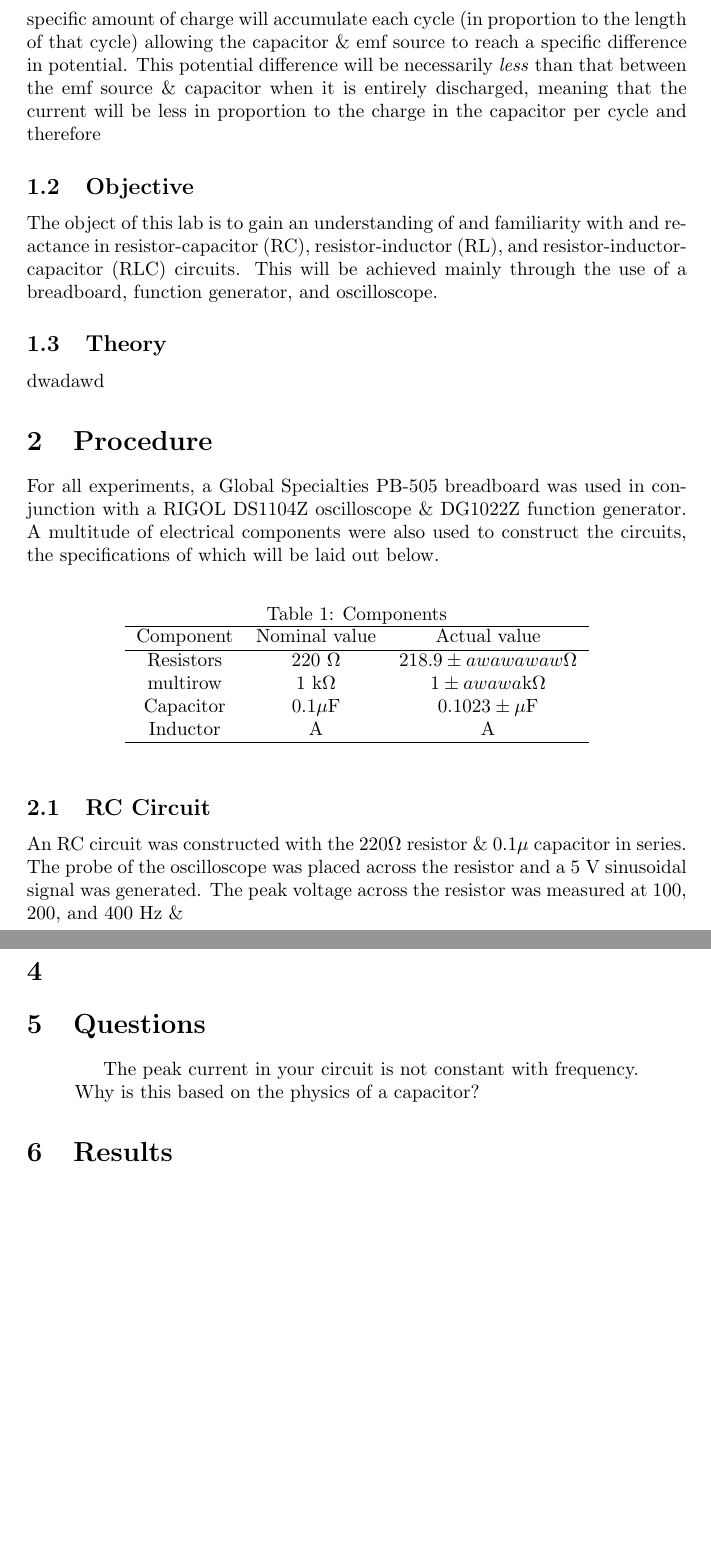
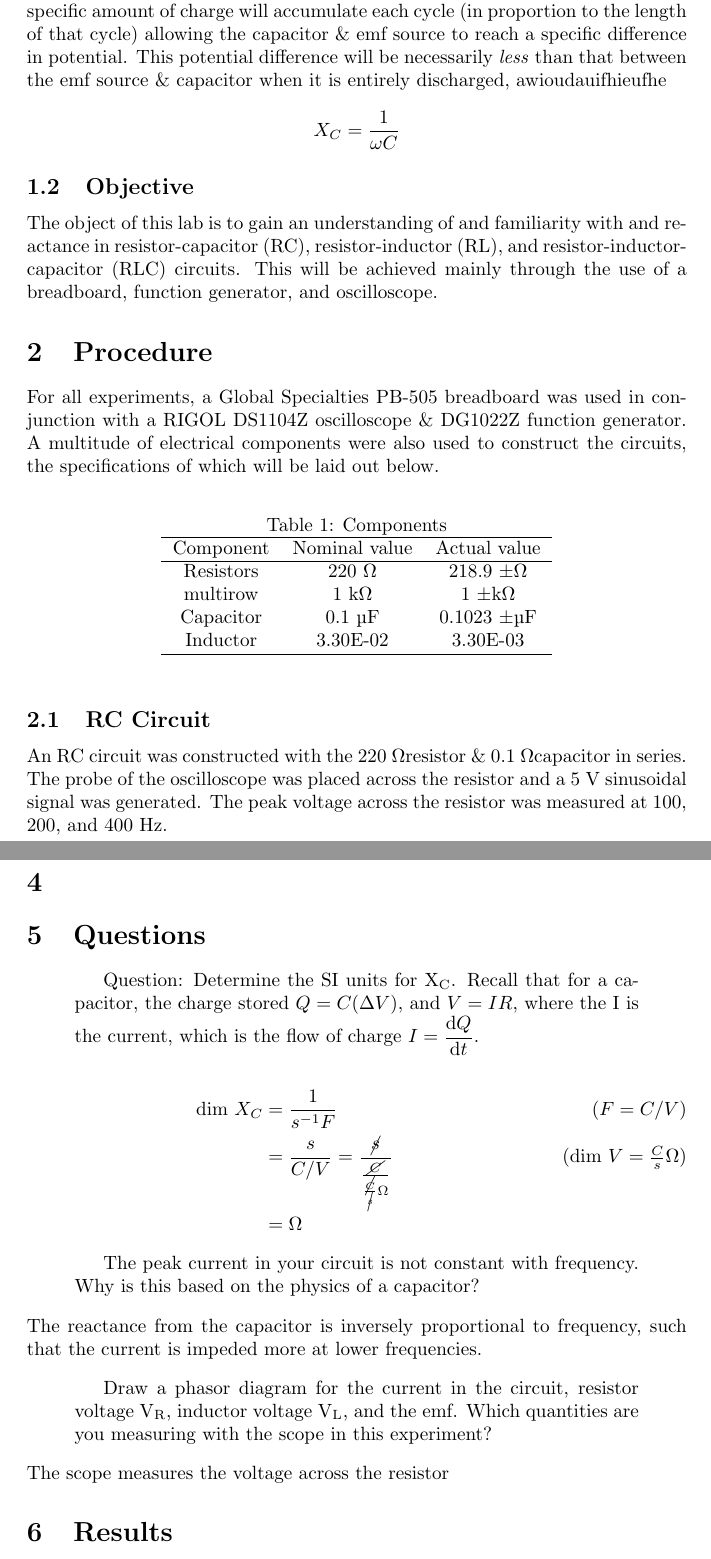
Before and after one commit to Langehennigr1/latex, a LaTeX document (lab/lab4/main.tex): two parts of pages 2 and 3 of 3 before the commit and two parts of pages 2 and 3 of 4 after it, joined at a grey line, cut so that both start at the same text, the shorter picture padded with empty space. Compiled offline with pdfLaTeX.

Commit message:
questions, finish up intro

```diff
--- a/lab/lab4/main.tex
+++ b/lab/lab4/main.tex
@@ -2,6 +2,8 @@
 \usepackage{booktabs}
 \usepackage{textgreek}
 \usepackage{esdiff}
+\usepackage{mathtools}
+\usepackage{cancel}
 
 \title{Resistors, Inductors, and Capacitors in Circuits}
 \author{Raymond Langehennig}
@@ -21,14 +24,12 @@
 			\subsubsection*{Capacitors}
 				Capacitors, like inductors, also store energy, but they store it in the form of electric potential energy. This is generally accomplished through the separation of two conductors by a dielectric, between which an electric field arises when an electromotive force is supplied due to the accumulation of opposing charge on either conductor (electrons leaving one end/gathering on the other).
 				In a DC circuit, the voltage across the two conductors approaches that of the supplied electromotive force, while the current in the circuit approaches 0 (as there is no potential difference to cause a flow of charge).
-				In an AC circuit, charge will build to an extent before the polarity of the voltage source switches and the same charge builds on the other terminal of the capacitor. This means that a specific amount of charge will accumulate each cycle (in proportion to the length of that cycle) allowing the capacitor \& emf source to reach a specific difference in potential. This potential difference will be necessarily \emph{less} than that between the emf source \& capacitor when it is entirely discharged, meaning that the current will be less in proportion to the charge in the capacitor per cycle and therefore
+				In an AC circuit, charge will build to an extent before the polarity of the voltage source switches and the same charge builds on the other terminal of the capacitor. This means that a specific amount of charge will accumulate each cycle (in proportion to the length of that cycle) allowing the capacitor \& emf source to reach a specific difference in potential. This potential difference will be necessarily \emph{less} than that between the emf source \& capacitor when it is entirely discharged, awioudauifhieufhe
+				$$ X_C = \frac{1}{\omega C} $$
 
 
 		\subsection{Objective}
 			The object of this lab is to gain an understanding of and familiarity with and reactance in resistor-capacitor (RC), resistor-inductor (RL), and resistor-inductor-capacitor (RLC) circuits. This will be achieved mainly through the use of a breadboard, function generator, and oscilloscope.
-
-		\subsection{Theory}
-			dwadawd
 
 	\section{Procedure}
 		For all experiments, a Global Specialties PB-505 breadboard was used in conjunction with a RIGOL DS1104Z oscilloscope \& DG1022Z function generator. A multitude of electrical components were also used to construct the circuits, the specifications of which will be laid out below.
@@ -38,15 +39,15 @@
 	\begin{tabular}{ccc}
 		\hline
 		Component & Nominal value & Actual value \\ \hline
-		Resistors & 220 \textOmega & $218.9  \pm awawawaw\Omega$ \\
-		multirow & 1 k\textOmega & $1 \pm awawa\mathrm{k\Omega}$ \\
-		Capacitor & $0.1 \mathrm{\mu F}$ & $0.1023 \pm \mathrm{\mu F}$ \\
-		Inductor & A & A \\ \hline
+		Resistors & 220 \textOmega & 218.9  \textpm \textOmega \\
+		multirow & 1 k\textOmega & 1 \textpm k\textOmega \\
+		Capacitor & 0.1 \textmu F & 0.1023 \textpm \textmu F \\
+		Inductor & 3.30E-02 & 3.30E-03 \\ \hline
 	\end{tabular}
 \end{table}
 
 		\subsection{RC Circuit}
-			An RC circuit was constructed with the $220 \Omega$ resistor \& $0.1 \mu$ capacitor in series. The probe of the oscilloscope was placed across the resistor and a 5 V sinusoidal signal was generated. The peak voltage across the resistor was measured at 100, 200, and 400 Hz \&
+			An RC circuit was constructed with the 220 \textOmega resistor \& 0.1 \textOmega capacitor in series. The probe of the oscilloscope was placed across the resistor and a 5 V sinusoidal signal was generated. The peak voltage across the resistor was measured at 100, 200, and 400 Hz.
 
 
 	\section{Data}
@@ -68,9 +69,23 @@
 
 	\section{Questions}
 		\begin{quotation}
+			Question: Determine the SI units for X\textsubscript{C}. Recall that for a capacitor, the charge stored $Q = C(\Delta V)$, and $V = IR$, where the I is the current, which is the flow of charge $I = \diff{Q}{t}$.
+		\end{quotation}
+		\begin{align*}
+			\text{dim } X_C &= \frac{1}{s^{-1} F} \tag{$F = C/V$}\\
+			&= \frac{s}{C/V} = \frac{\cancel{s}}{\frac{\cancel{C}}{\frac{\cancel{C}}{\cancel{s}} \Omega}} \tag{$\text{dim }V = \frac{C}{s} \Omega$}\\
+			&= \Omega
+		\end{align*}
+
+		\begin{quotation}
 			The peak current in your circuit is not constant with frequency. Why is this based on the physics of a capacitor?
 		\end{quotation}
+		The reactance from the capacitor is inversely proportional to frequency, such that the current is impeded more at lower frequencies.
 
+		\begin{quotation}
+			Draw a phasor diagram for the current in the circuit, resistor voltage V\textsubscript{R}, inductor voltage V\textsubscript{L}, and the emf. Which quantities are you measuring with the scope in this experiment?
+		\end{quotation}
+		The scope measures the voltage across the resistor
 
 	\section{Results}
 	\section{Conclusion}
```
Also changed, not shown: lab/lab4/main.pdf, lab/lab4/main.tex (3 more changed lines), 5 other files.
